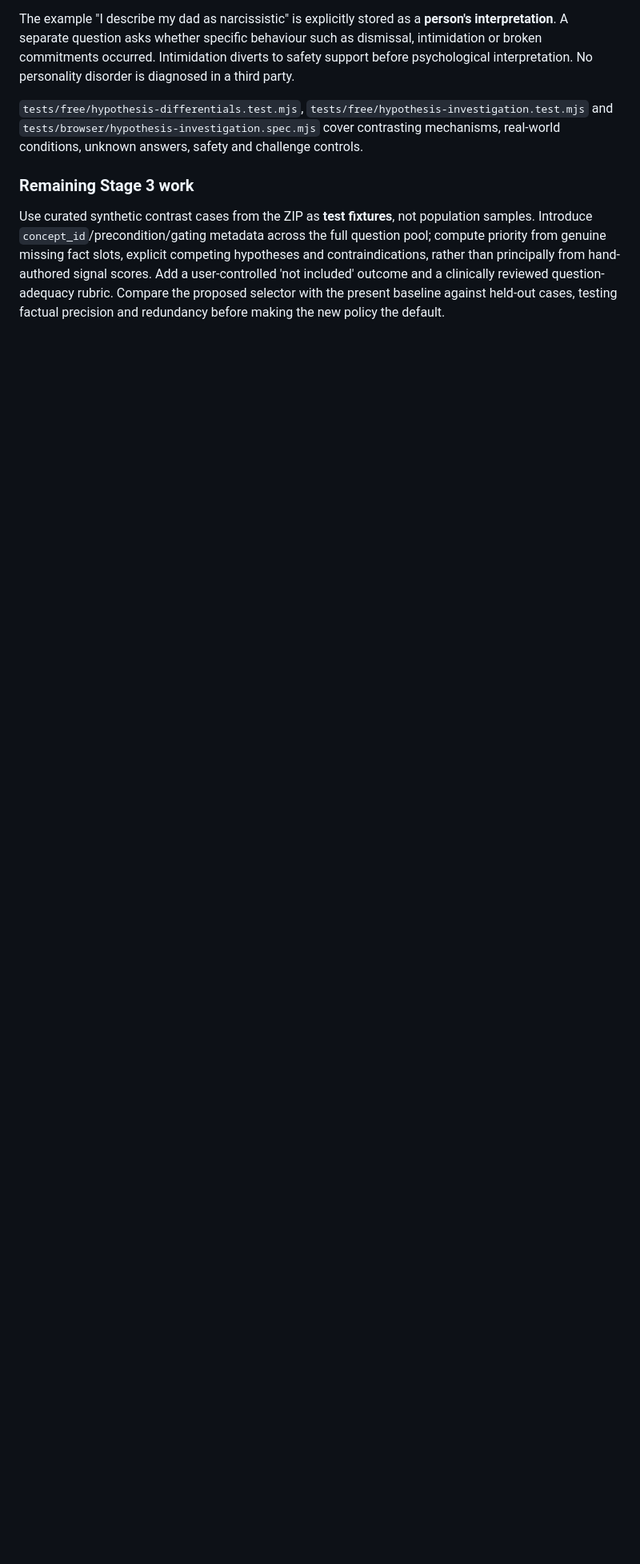
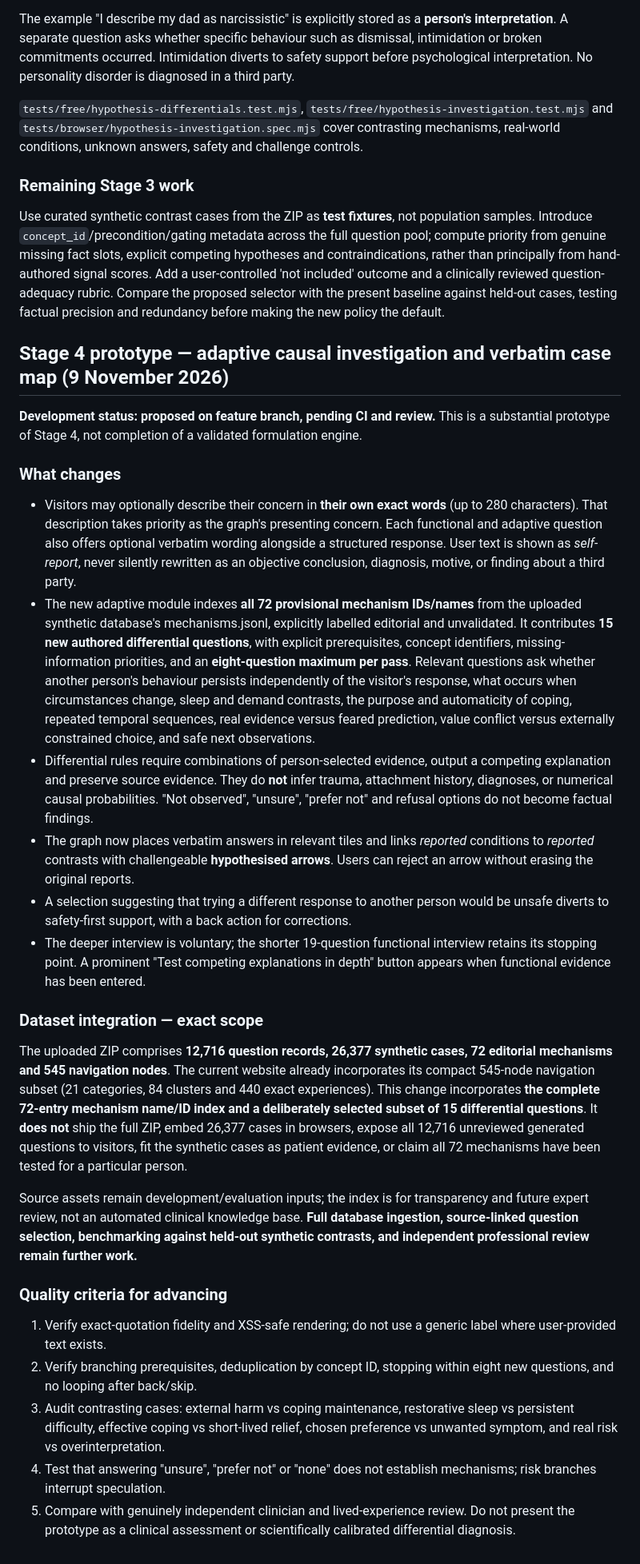
Before and after one commit to NobodysSimple/nobodyssimple, a Markdown page: docs/hypothesis-generator-completion-roadmap.md, the part around the change. Shown at 80% size. Rendered like a GitHub page; blank space fills up the shorter version.

Commit message:
docs(hypothesis): record Stage 4 scope, source provenance, and limits of dataset integration

```diff
--- a/docs/hypothesis-generator-completion-roadmap.md
+++ b/docs/hypothesis-generator-completion-roadmap.md
@@ -80,3 +80,31 @@ The example "I describe my dad as narcissistic" is explicitly stored as a **pers
 ### Remaining Stage 3 work
 
 Use curated synthetic contrast cases from the ZIP as **test fixtures**, not population samples. Introduce `concept_id`/precondition/gating metadata across the full question pool; compute priority from genuine missing fact slots, explicit competing hypotheses and contraindications, rather than principally from hand-authored signal scores. Add a user-controlled 'not included' outcome and a clinically reviewed question-adequacy rubric. Compare the proposed selector with the present baseline against held-out cases, testing factual precision and redundancy before making the new policy the default.
+
+
+## Stage 4 prototype — adaptive causal investigation and verbatim case map (9 November 2026)
+
+**Development status: proposed on feature branch, pending CI and review.** This is a substantial prototype of Stage 4, not completion of a validated formulation engine.
+
+### What changes
+
+- Visitors may optionally describe their concern in **their own exact words** (up to 280 characters). That description takes priority as the graph's presenting concern. Each functional and adaptive question also offers optional verbatim wording alongside a structured response. User text is shown as *self-report*, never silently rewritten as an objective conclusion, diagnosis, motive, or finding about a third party.
+- The new adaptive module indexes **all 72 provisional mechanism IDs/names** from the uploaded synthetic database's mechanisms.jsonl, explicitly labelled editorial and unvalidated. It contributes **15 new authored differential questions**, with explicit prerequisites, concept identifiers, missing-information priorities, and an **eight-question maximum per pass**. Relevant questions ask whether another person's behaviour persists independently of the visitor's response, what occurs when circumstances change, sleep and demand contrasts, the purpose and automaticity of coping, repeated temporal sequences, real evidence versus feared prediction, value conflict versus externally constrained choice, and safe next observations.
+- Differential rules require combinations of person-selected evidence, output a competing explanation and preserve source evidence. They do **not** infer trauma, attachment history, diagnoses, or numerical causal probabilities. "Not observed", "unsure", "prefer not" and refusal options do not become factual findings.
+- The graph now places verbatim answers in relevant tiles and links *reported* conditions to *reported* contrasts with challengeable **hypothesised arrows**. Users can reject an arrow without erasing the original reports.
+- A selection suggesting that trying a different response to another person would be unsafe diverts to safety-first support, with a back action for corrections.
+- The deeper interview is voluntary; the shorter 19-question functional interview retains its stopping point. A prominent "Test competing explanations in depth" button appears when functional evidence has been entered.
+
+### Dataset integration — exact scope
+
+The uploaded ZIP comprises **12,716 question records, 26,377 synthetic cases, 72 editorial mechanisms and 545 navigation nodes**. The current website already incorporates its compact 545-node navigation subset (21 categories, 84 clusters and 440 exact experiences). This change incorporates **the complete 72-entry mechanism name/ID index and a deliberately selected subset of 15 differential questions**. It **does not** ship the full ZIP, embed 26,377 cases in browsers, expose all 12,716 unreviewed generated questions to visitors, fit the synthetic cases as patient evidence, or claim all 72 mechanisms have been tested for a particular person.
+
+Source assets remain development/evaluation inputs; the index is for transparency and future expert review, not an automated clinical knowledge base. **Full database ingestion, source-linked question selection, benchmarking against held-out synthetic contrasts, and independent professional review remain further work.**
+
+### Quality criteria for advancing
+
+1. Verify exact-quotation fidelity and XSS-safe rendering; do not use a generic label where user-provided text exists.
+2. Verify branching prerequisites, deduplication by concept ID, stopping within eight new questions, and no looping after back/skip.
+3. Audit contrasting cases: external harm vs coping maintenance, restorative sleep vs persistent difficulty, effective coping vs short-lived relief, chosen preference vs unwanted symptom, and real risk vs overinterpretation.
+4. Test that answering "unsure", "prefer not" or "none" does not establish mechanisms; risk branches interrupt speculation.
+5. Compare with genuinely independent clinician and lived-experience review. Do not present the prototype as a clinical assessment or scientifically calibrated differential diagnosis.
```
